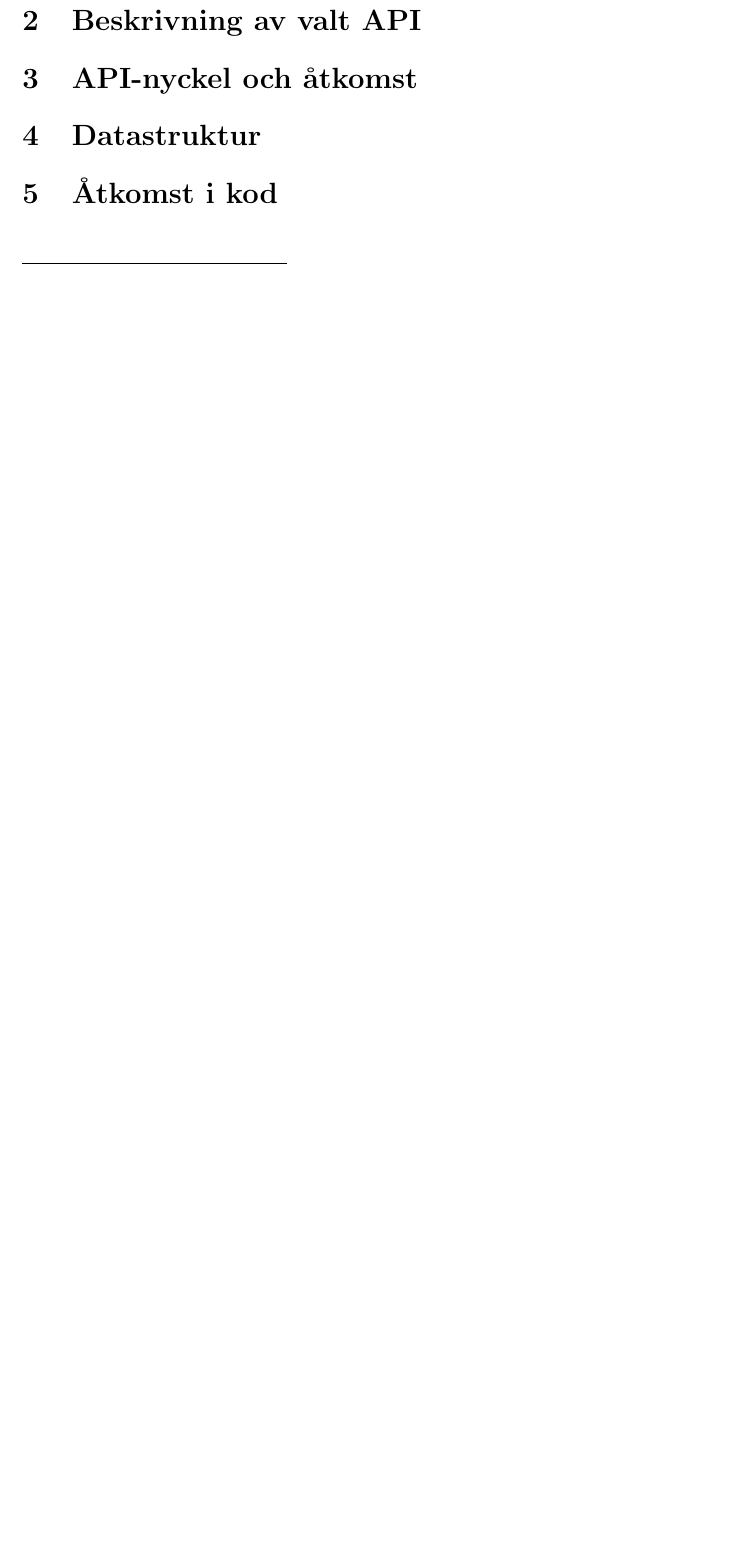
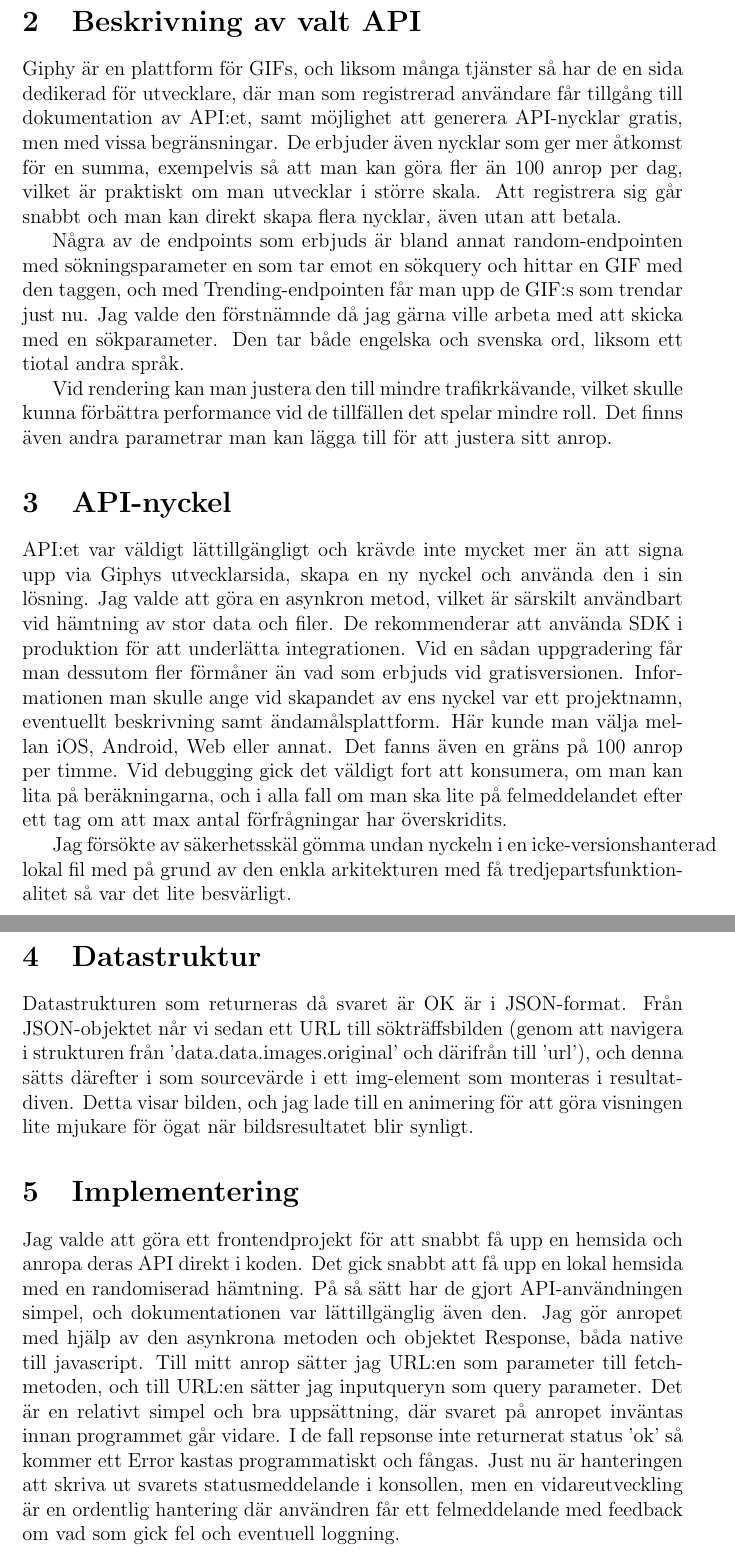
Before and after one commit to mariellelilja/hb-api, a LaTeX document (project-description.tex): part of the page before the commit and two parts of pages 2 and 3 of 3 after it, the two joined at a grey line, cut so that both start at the same text, the shorter picture padded with empty space. Compiled offline with pdfLaTeX.

Commit message:
Uppdatering av Laborationsrapport

```diff
--- a/project-description.tex
+++ b/project-description.tex
@@ -18,10 +20,20 @@
 
 \section{Beskrivning av valt API}
+Giphy är en plattform för GIFs, och liksom många tjänster så har de en sida dedikerad för utvecklare, där man som registrerad användare får tillgång till dokumentation av API:et, samt möjlighet att generera API-nycklar gratis, men med vissa begränsningar. De erbjuder även nycklar som ger mer åtkomst för en summa, exempelvis så att man kan göra fler än 100 anrop per dag, vilket är praktiskt om man utvecklar i större skala. Att registrera sig går snabbt och man kan direkt skapa flera nycklar, även utan att betala.
 
-\section{API-nyckel och åtkomst}
+Några av de  endpoints som erbjuds är bland annat random-endpointen med sökningsparameter en som tar emot en sökquery och hittar en GIF med den taggen, och med Trending-endpointen får man upp de GIF:s som trendar just nu. Jag valde den förstnämnde då jag gärna ville arbeta med att skicka med en sökparameter. Den tar både engelska och svenska ord, liksom ett tiotal andra språk.
+
+Vid rendering kan man justera den till mindre trafikrkävande, vilket skulle kunna förbättra performance vid de tillfällen det spelar mindre roll. Det finns även andra parametrar man kan lägga till för att justera sitt anrop.
+
+\section{API-nyckel}
+API:et var väldigt lättillgängligt och krävde inte mycket mer än att signa upp via Giphys utvecklarsida, skapa en ny nyckel och använda den i sin lösning. Jag valde att göra en asynkron metod, vilket är särskilt användbart vid hämtning av stor data och filer. De rekommenderar att använda SDK i produktion för att underlätta integrationen. Vid en sådan uppgradering får man dessutom fler förmåner än vad som erbjuds vid gratisversionen. Informationen man skulle ange vid skapandet av ens nyckel var ett projektnamn, eventuellt beskrivning samt ändamålsplattform. Här kunde man välja mellan iOS, Android, Web eller annat. Det fanns även en gräns på 100 anrop per timme. Vid debugging gick det väldigt fort att konsumera, om man kan lita på beräkningarna, och i alla fall om man ska lite på felmeddelandet efter ett tag om att max antal förfrågningar har överskridits.
+
+Jag försökte av säkerhetsskäl gömma undan nyckeln i en icke-versionshanterad lokal fil med på grund av den enkla arkitekturen med få tredjepartsfunktionalitet så var det lite besvärligt.
 
 \section{Datastruktur}
+Datastrukturen som returneras då svaret är OK är i JSON-format. Från JSON-objektet når vi sedan ett URL till sökträffsbilden (genom att navigera i strukturen från 'data.data.images.original' och därifrån till 'url'), och denna sätts därefter i som sourcevärde i ett img-element som monteras i resultat-diven. Detta visar bilden, och jag lade till en animering för att göra visningen lite mjukare för ögat när bildsresultatet blir synligt.
 
-\section{Åtkomst i kod}
+\section{Implementering}
+Jag valde att göra ett frontendprojekt för att snabbt få upp en hemsida och anropa deras API direkt i koden. Det gick snabbt att få upp en lokal hemsida med en randomiserad hämtning. På så sätt har de gjort API-användningen simpel, och dokumentationen var lättillgänglig även den. Jag gör anropet med hjälp av den asynkrona metoden och objektet Response, båda native till javascript. Till mitt anrop sätter jag URL:en som parameter till fetch-metoden, och till URL:en sätter jag inputqueryn som query parameter. Det är en relativt simpel och bra uppsättning, där svaret på anropet inväntas innan programmet går vidare. I de fall repsonse inte returnerat status 'ok' så kommer ett Error kastas programmatiskt och fångas. Just nu är hanteringen att skriva ut svarets statusmeddelande i konsollen, men en vidareutveckling är en ordentlig hantering där användren får ett felmeddelande med feedback om vad som gick fel och eventuell loggning.
 
 \end{document}
```
Also changed, not shown: project-description.tex (2 more changed lines).
